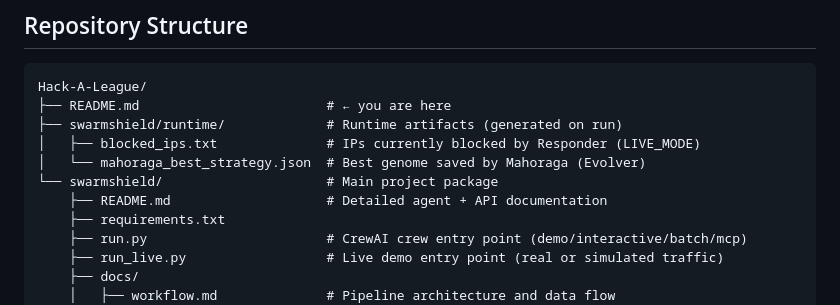
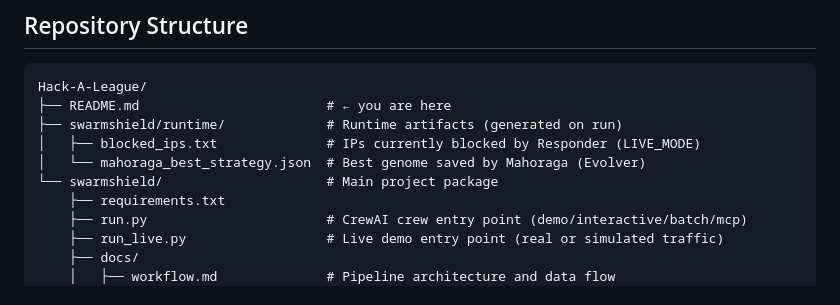
Before and after one commit to ima-a/Hack-A-League_4.0, a Markdown page: README.md, the part around the change. GitHub-like rendering.

```diff
--- a/README.md
+++ b/README.md
@@ -84,7 +84,6 @@ Hack-A-League/
 │   ├── blocked_ips.txt              # IPs currently blocked by Responder (LIVE_MODE)
 │   └── mahoraga_best_strategy.json  # Best genome saved by Mahoraga (Evolver)
 └── swarmshield/                     # Main project package
-    ├── README.md                    # Detailed agent + API documentation
     ├── requirements.txt
     ├── run.py                       # CrewAI crew entry point (demo/interactive/batch/mcp)
     ├── run_live.py                  # Live demo entry point (real or simulated traffic)
```
Also changed, not shown: swarmshield/README.md (deleted, +0 -199 lines).
